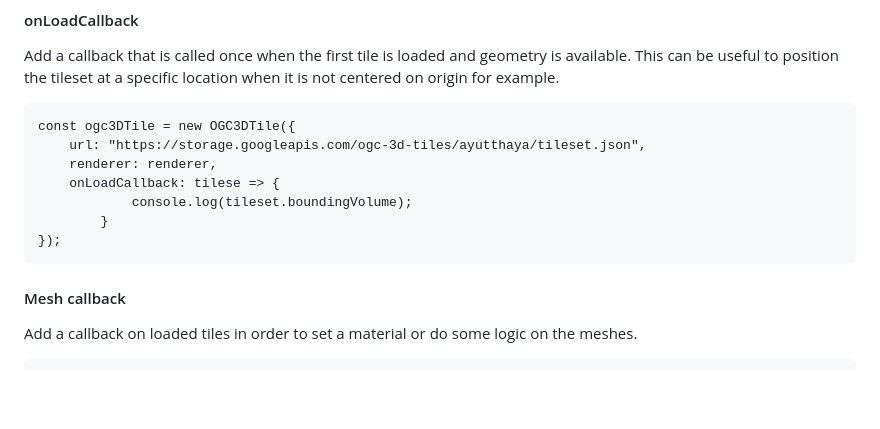
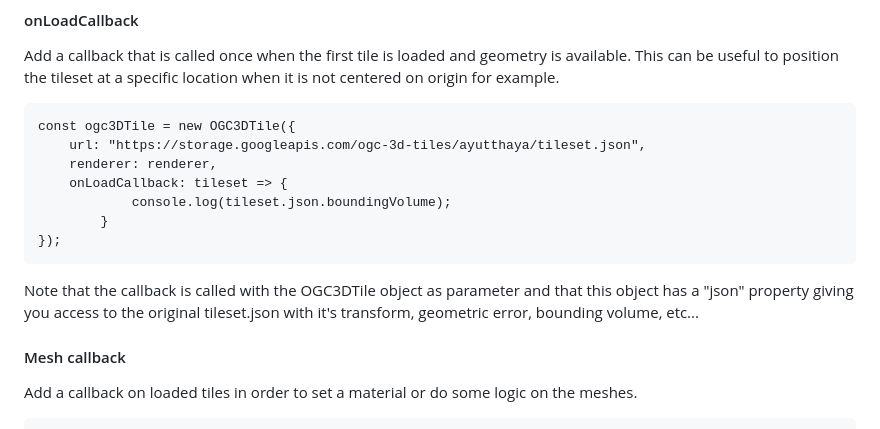
Before and after one commit to ebeaufay/threedtiles, a Markdown page: README.md, the part around the change. GitHub-like rendering; blank space fills up the shorter version.

````diff
--- a/README.md
+++ b/README.md
@@ -89,11 +89,12 @@ This can be useful to position the tileset at a specific location when it is not
 const ogc3DTile = new OGC3DTile({
     url: "https://storage.googleapis.com/ogc-3d-tiles/ayutthaya/tileset.json",
     renderer: renderer,
-    onLoadCallback: tilese => {
-            console.log(tileset.boundingVolume);
+    onLoadCallback: tileset => {
+            console.log(tileset.json.boundingVolume);
         }
 });
 ```
+Note that the callback is called with the OGC3DTile object as parameter and that this object has a "json" property giving you access to the original tileset.json with it's transform, geometric error, bounding volume, etc...
 
 #### Mesh callback
 Add a callback on loaded tiles in order to set a material or do some logic on the meshes.
````
